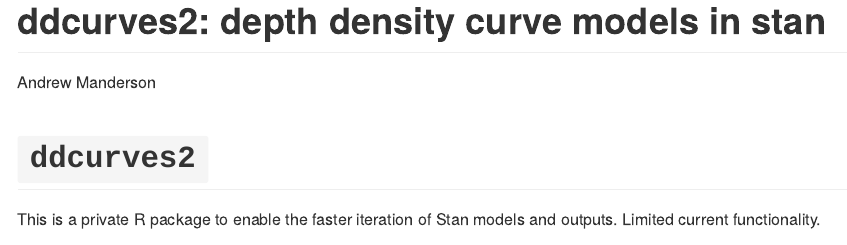
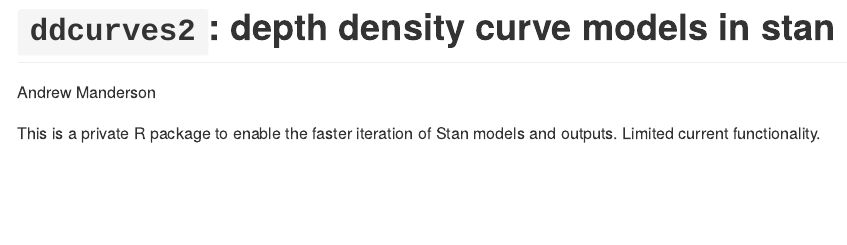
Before and after one commit to hhau/ddcurves2, an R Markdown document (README.Rmd): the page in a window 1100 px wide, from its top. The pictures show the output file README.md that the author committed with the source, drawn offline in the style of GitHub.

Commit message:
goofed the readme, fixed

```diff
--- a/README.Rmd
+++ b/README.Rmd
@@ -1,10 +1,9 @@
 ---
-title: "ddcurves2: depth density curve models in stan"
+title: "`ddcurves2`: depth density curve models in stan"
 author: "Andrew Manderson"
 output: github_document
 ---
 
-# `ddcurves2`
 This is a private R package to enable the faster iteration of Stan models and
 outputs. Limited current functionality.
 
```
Also changed, not shown: README.md.
